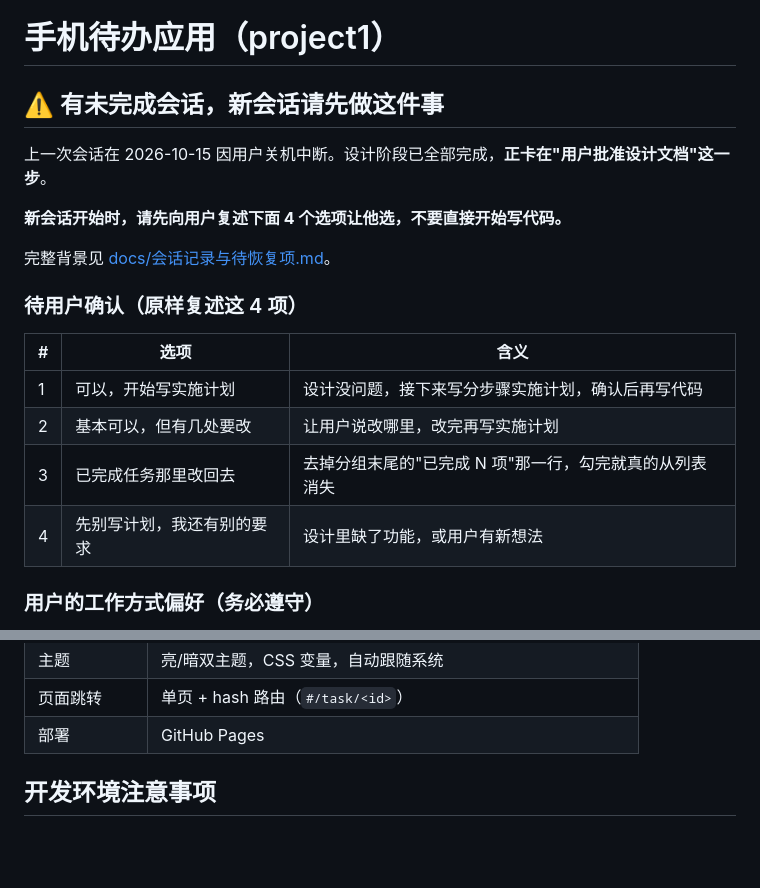
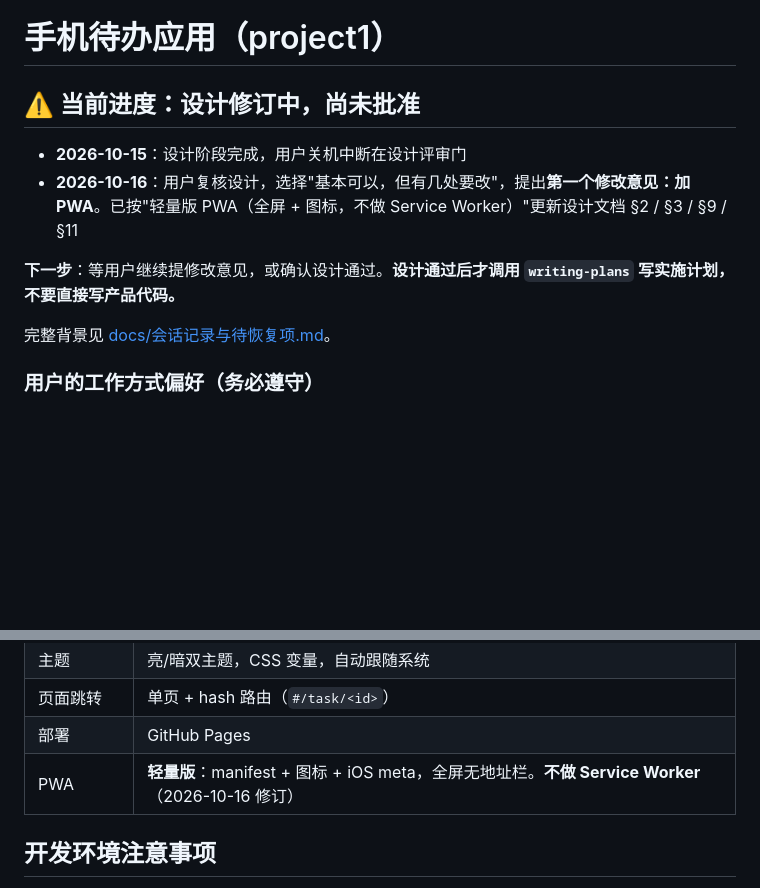
Before and after one commit to 1111181/project1, a Markdown page: CLAUDE.md, 2 parts joined by grey strips. GitHub-like rendering; blank space fills up the shorter version.

```diff
--- a/CLAUDE.md
+++ b/CLAUDE.md
@@ -1,21 +1,13 @@
 # 手机待办应用（project1）
 
-## ⚠️ 有未完成会话，新会话请先做这件事
+## ⚠️ 当前进度：设计修订中，尚未批准
 
-上一次会话在 2026-10-15 因用户关机中断。设计阶段已全部完成，**正卡在"用户批准设计文档"这一步**。
+- **2026-10-15**：设计阶段完成，用户关机中断在设计评审门
+- **2026-10-16**：用户复核设计，选择"基本可以，但有几处要改"，提出**第一个修改意见：加 PWA**。已按"轻量版 PWA（全屏 + 图标，不做 Service Worker）"更新设计文档 §2 / §3 / §9 / §11
 
-**新会话开始时，请先向用户复述下面 4 个选项让他选，不要直接开始写代码。**
+**下一步**：等用户继续提修改意见，或确认设计通过。**设计通过后才调用 `writing-plans` 写实施计划，不要直接写产品代码。**
 
 完整背景见 [docs/会话记录与待恢复项.md](docs/会话记录与待恢复项.md)。
-
-### 待用户确认（原样复述这 4 项）
-
-| # | 选项 | 含义 |
-|---|---|---|
-| 1 | 可以，开始写实施计划 | 设计没问题，接下来写分步骤实施计划，确认后再写代码 |
-| 2 | 基本可以，但有几处要改 | 让用户说改哪里，改完再写实施计划 |
-| 3 | 已完成任务那里改回去 | 去掉分组末尾的"已完成 N 项"那一行，勾完就真的从列表消失 |
-| 4 | 先别写计划，我还有别的要求 | 设计里缺了功能，或用户有新想法 |
 
 ### 用户的工作方式偏好（务必遵守）
 
@@ -51,6 +43,7 @@
 | 主题 | 亮/暗双主题，CSS 变量，自动跟随系统 |
 | 页面跳转 | 单页 + hash 路由（`#/task/<id>`） |
 | 部署 | GitHub Pages |
+| PWA | **轻量版**：manifest + 图标 + iOS meta，全屏无地址栏。**不做 Service Worker**（2026-10-16 修订） |
 
 ## 开发环境注意事项
 
```
Also changed, not shown: docs/会话记录与待恢复项.md (+12 -3 lines), 1 other file.
